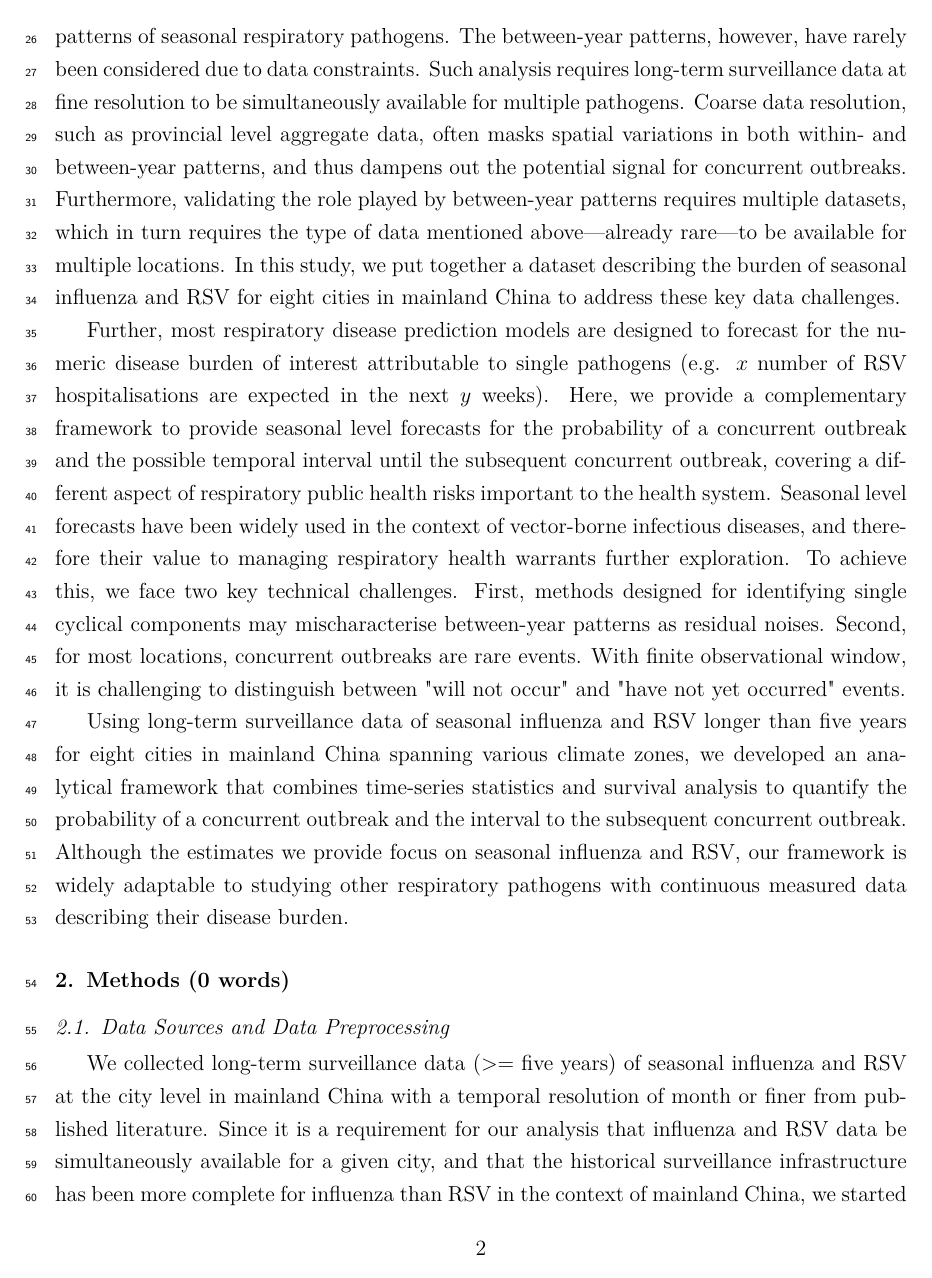
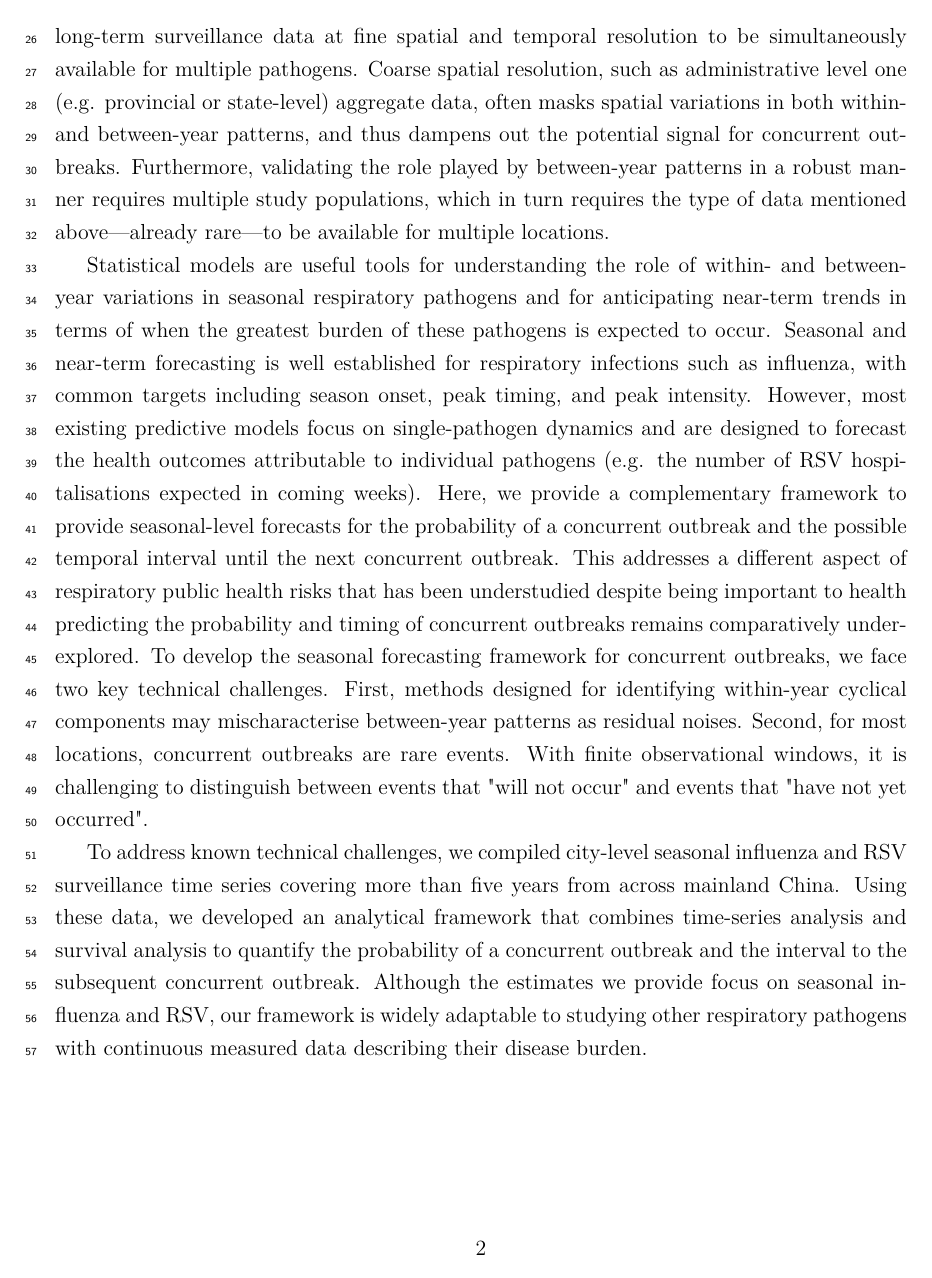
Before and after one commit to yangclaraliu/respiratory_multi_pathogen_seasonality, a LaTeX paper (writing/main.tex, which reads writing/sections/01_introduction.tex): page 2 of 15 before the commit and page 2 of 16 after it. Compiled offline with pdfLaTeX.

Commit message:
incorporating Mark's comments for the introduction section

```diff
--- a/writing/sections/01_introduction.tex
+++ b/writing/sections/01_introduction.tex
@@ -36,12 +27,12 @@ In this study, we address this knowledge gap by quantifying the probability and
 % Because concurrent peaks need not be synchronised every year, health systems benefit from framing the issue in terms of the \emph{probability and interval} of joint events rather than assuming fixed seasonal calendars.
 
 % data challenges so far, which is why we are doing what we are doing here.
-By far, most relevant research has focused on deriving and understanding the within-year patterns of seasonal respiratory pathogens.
+By far, most relevant research around the timing of seasonal respiratory pathogens has focused on deriving and understanding their within-year patterns.
 The between-year patterns, however, have rarely been considered due to data constraints.
-Such analysis requires long-term surveillance data at fine resolution to be simultaneously available for multiple pathogens.
-Coarse data resolution, such as provincial level aggregate data, often masks spatial variations in both within- and between-year patterns, and thus dampens out the potential signal for concurrent outbreaks.
-Furthermore, validating the role played by between-year patterns requires multiple datasets, which in turn requires the type of data mentioned above—already rare—to be available for multiple locations.
-In this study, we put together a dataset describing the burden of seasonal influenza and RSV for eight cities in mainland China to address these key data challenges.
+Such analyses require long-term surveillance data at fine spatial and temporal resolution to be simultaneously available for multiple pathogens.
+Coarse spatial resolution, such as administrative level one (e.g. provincial or state-level) aggregate data, often masks spatial variations in both within- and between-year patterns, and thus dampens out the potential signal for concurrent outbreaks.
+Furthermore, validating the role played by between-year patterns in a robust manner requires multiple study populations, which in turn requires the type of data mentioned above—already rare—to be available for multiple locations.
+% In this study, we have compiled a dataset describing the burden of seasonal influenza and RSV for eight cities in mainland China to address these key data challenges.
 
 % Although single–season models capture much of the within–year signal for a given pathogen, they are not designed to resolve multi–periodicity or to quantify how interannual variability reshapes the sequence and spacing of large winter epidemics across successive years.
 
@@ -53,28 +44,18 @@ In this study, we put together a dataset describing the burden of seasonal influ
 % YL: I do not entirely understand why spatial and temporal instabilities lead to the consideration of interannual modulations.
 % These spatial contrasts and temporal instabilities highlight the need to consider interannual modulation explicitly when assessing the likelihood of concurrent outbreaks.
 
-Further, most respiratory disease prediction models are designed to forecast for the numeric disease burden of interest attributable to single pathogens (e.g. $x$ number of RSV hospitalisations are expected in the next $y$ weeks).
-Here, we provide a complementary framework to provide seasonal level forecasts for the probability of a concurrent outbreak and the possible temporal interval until the subsequent concurrent outbreak, covering a different aspect of respiratory public health risks important to the health system.
-Seasonal level forecasts have been widely used in the context of vector-borne infectious diseases, and therefore their value to managing respiratory health warrants further exploration.
-To achieve this, we face two key technical challenges.
-First, methods designed for identifying single cyclical components may mischaracterise between-year patterns as residual noises.
+Statistical models are useful tools for understanding the role of within- and between-year variations in seasonal respiratory pathogens and for anticipating near-term trends in terms of when the greatest burden of these pathogens is expected to occur.
+Seasonal and near-term forecasting is well established for respiratory infections such as influenza, with common targets including season onset, peak timing, and peak intensity.
+However, most existing predictive models focus on single-pathogen dynamics and are designed to forecast the health outcomes attributable to individual pathogens (e.g. the number of RSV hospitalisations expected in coming weeks).
+Here, we provide a complementary framework to provide seasonal-level forecasts for the probability of a concurrent outbreak and the possible temporal interval until the next concurrent outbreak.
+This addresses a different aspect of respiratory public health risks that has been understudied despite being important to health predicting the probability and timing of concurrent outbreaks remains comparatively underexplored.
+%Seasonal level forecasts have been widely used in the context of vector-borne infectious diseases, and therefore their value to managing respiratory health warrants further exploration.
+To develop the seasonal forecasting framework for concurrent outbreaks, we face two key technical challenges.
+First, methods designed for identifying within-year cyclical components may mischaracterise between-year patterns as residual noises.
 Second, for most locations, concurrent outbreaks are rare events.
-With finite observational window, it is challenging to distinguish between "will not occur" and "have not yet occurred" events.
+With finite observational windows, it is challenging to distinguish between events that "will not occur" and events that "have not yet occurred".
 
-Using long-term surveillance data of seasonal influenza and RSV longer than five years for eight cities in mainland China spanning various climate zones, we developed an analytical framework that combines time-series statistics and survival analysis to quantify the probability of a concurrent outbreak and the interval to the subsequent concurrent outbreak.
+To address known technical challenges, we compiled city-level seasonal influenza and RSV surveillance time series covering more than five years from across mainland China.
+%we used long-term surveillance data of seasonal influenza and RSV that provide time series of more than five years longer than five years in eight cities in mainland China spanning various climate zones,
+Using these data, we developed an analytical framework that combines time-series analysis and survival analysis to quantify the probability of a concurrent outbreak and the interval to the subsequent concurrent outbreak.
 Although the estimates we provide focus on seasonal influenza and RSV, our framework is widely adaptable to studying other respiratory pathogens with continuous measured data describing their disease burden.
-
-% YL: below, I am not sure I entirely understnad
-% Despite extensive work on single–pathogen seasonality, two methodological limitations constrain preparedness for concurrent outbreaks.
-% First, most analytical frameworks target only one dominant seasonal period per pathogen (e.g., classical STL decomposition or fixed–period harmonic regression), under–fitting multi–periodic signals and mischaracterising residual dependence relevant to aggregated risk across seasons.
-% Second, joint–outbreak events are rarely analysed within a formal time–to–event framework that can accommodate right–censoring and irregular spacing.
-% These gaps are critical because decisions regarding vaccine rollout calendars, RSV prophylaxis windows, and surge staffing depend on the joint configuration of seasonal forces rather than on either pathogen alone \cite{PowellRomero2024_Coinfection_Multiresponse,Kramer2024_Influenza_RSV_Interactions}.
-
-% YL: below, I am not sure I entirely understand
-% This study addresses these gaps by reframing concurrent activity as a \emph{multi–timescale, multi–pathogen risk} problem.
-
-% Using routinely collected surveillance data from eight Chinese cities spanning northern and southern climatic zones, we decompose each pathogen’s time series into within–year and between–year components using a multiple–seasonal trend framework and quantify the spacing of joint events through survival analysis of inter–outbreak intervals under different severity thresholds.
-% To quantify future risks, we employ forward simulation based on historical patterns, allowing us to assess the probability and timing of concurrent outbreaks under different severity thresholds.
-% We estimate the probability and median interval to the next concurrent influenza–RSV outbreak and evaluate their geographic differences across regions.
-%Details of literature identification, inclusion criteria, and data abstraction are provided in the Supplementary Material, while the \emph{Methods} section summarises the analytical design.
-% By integrating multi–period decomposition with an event–time perspective, this work aims to provide a generalisable template for concurrent–outbreak preparedness that balances methodological rigour with direct operational relevance.
```
Also changed, not shown: email_draft_coauthors.txt (added, +36 -0 lines), Rplots.pdf (deleted), writing/sections/01_introduction.tex (23 more changed lines), 2 other files.
